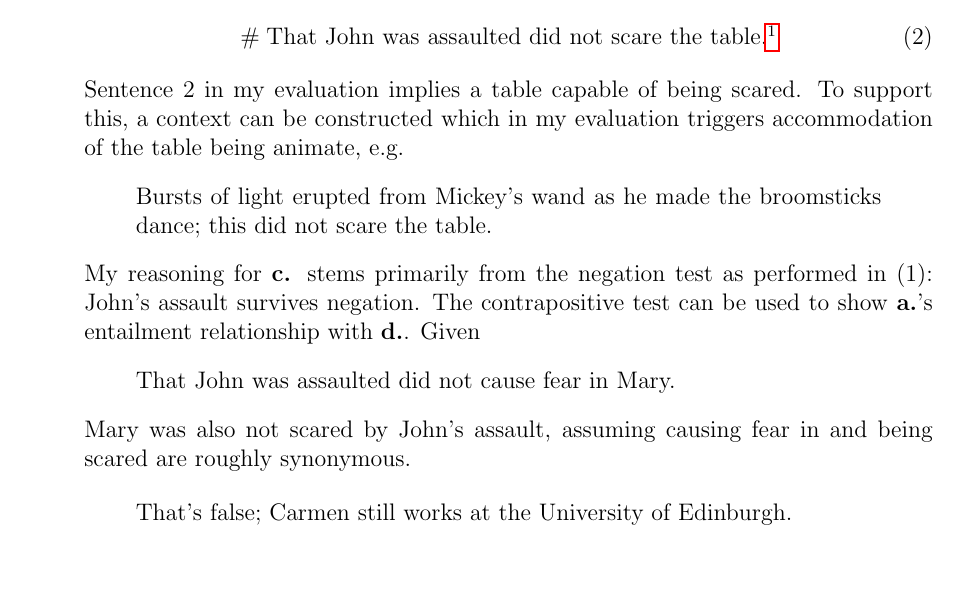
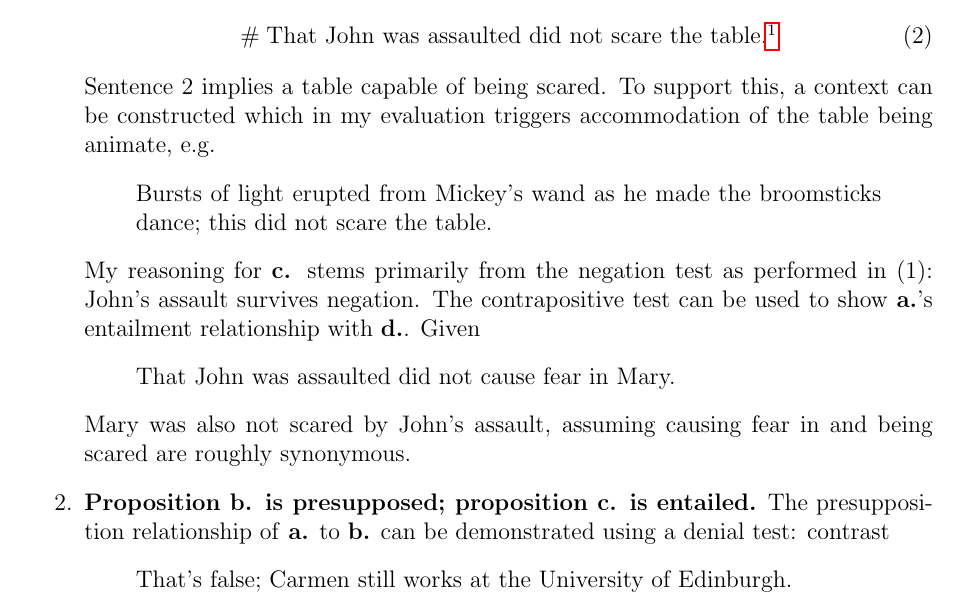
Before and after one commit to hchasestevens/pragmatics, a LaTeX problem sheet (hw1.tex): part of page 1 of 2, cut so that both start at the same text, the shorter picture padded with empty space. Compiled offline with pdfLaTeX.

Commit message:
Rephrasing

```diff
--- a/hw1.tex
+++ b/hw1.tex
@@ -30,7 +30,7 @@ as applied to an inanimate object, e.g.
 \begin{equation}
 \#\;\text{That John was assaulted did not scare the table.}\footnote{The symbol $\#$ throughout this work is used to indicate my own evaluation.}
 \end{equation}
-Sentence 2 in my evaluation implies a table capable of being scared. To support this, a context can be constructed which in my evaluation triggers accommodation of the table being animate, e.g.
+Sentence 2 implies a table capable of being scared. To support this, a context can be constructed which in my evaluation triggers accommodation of the table being animate, e.g.
 \begin{quote}
 Bursts of light erupted from Mickey's wand as he made the broomsticks dance; this did not scare the table.
 \end{quote}
@@ -40,6 +40,7 @@ That John was assaulted did not cause fear in Mary.
 \end{quote}
 Mary was also not scared by John's assault, assuming causing fear in and being scared are roughly synonymous.
 
+\item \textbf{Proposition b. is presupposed; proposition c. is entailed.} The presupposition relationship of \textbf{a.} to \textbf{b.} can be demonstrated using a denial test: contrast
 \begin{quote}
 That's false; Carmen still works at the University of Edinburgh.
 \end{quote}
```
